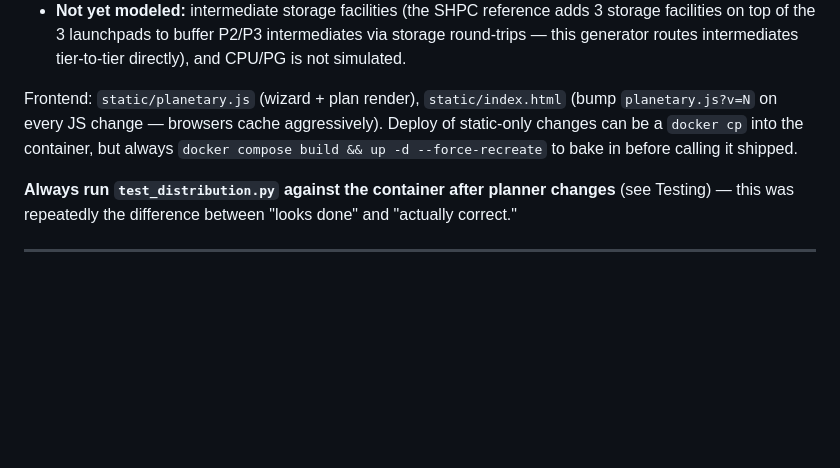
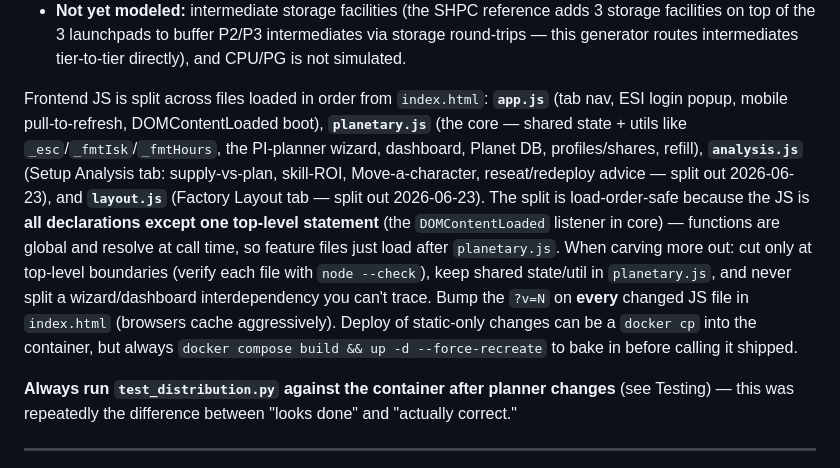
Before and after one commit to fredrik84/eve-pi-planner, a Markdown page: CLAUDE.md, the part around the change. Drawn GitHub-style; blank space fills up the shorter version.

Commit message:
Docs: document the planetary.js -> analysis.js/layout.js frontend split
Co-Authored-By: Claude Opus 4.8 <noreply@anthropic.com>

```diff
--- a/CLAUDE.md
+++ b/CLAUDE.md
@@ -258,7 +258,7 @@ single-tier-per-planet and not what this generates.)
   storage round-trips — this generator routes intermediates tier-to-tier directly), and
   CPU/PG is not simulated.
 
-Frontend: `static/planetary.js` (wizard + plan render), `static/index.html` (bump `planetary.js?v=N` on every JS change — browsers cache aggressively). Deploy of static-only changes can be a `docker cp` into the container, but always `docker compose build && up -d --force-recreate` to bake in before calling it shipped.
+Frontend JS is split across files loaded in order from `index.html`: **`app.js`** (tab nav, ESI login popup, mobile pull-to-refresh, DOMContentLoaded boot), **`planetary.js`** (the core — shared state + utils like `_esc`/`_fmtIsk`/`_fmtHours`, the PI-planner wizard, dashboard, Planet DB, profiles/shares, refill), **`analysis.js`** (Setup Analysis tab: supply-vs-plan, skill-ROI, Move-a-character, reseat/redeploy advice — split out 2026-06-23), and **`layout.js`** (Factory Layout tab — split out 2026-06-23). The split is load-order-safe because the JS is **all declarations except one top-level statement** (the `DOMContentLoaded` listener in core) — functions are global and resolve at call time, so feature files just load after `planetary.js`. When carving more out: cut only at top-level boundaries (verify each file with `node --check`), keep shared state/util in `planetary.js`, and never split a wizard/dashboard interdependency you can't trace. Bump the `?v=N` on **every** changed JS file in `index.html` (browsers cache aggressively). Deploy of static-only changes can be a `docker cp` into the container, but always `docker compose build && up -d --force-recreate` to bake in before calling it shipped.
 
 **Always run `test_distribution.py` against the container after planner changes** (see Testing) — this was repeatedly the difference between "looks done" and "actually correct."
 
```
